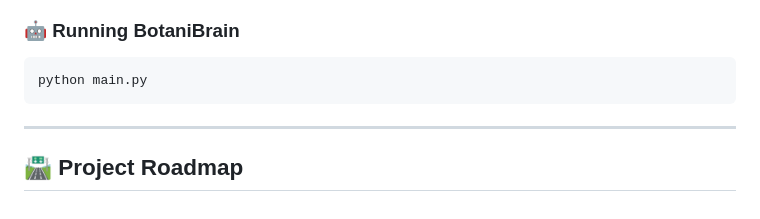
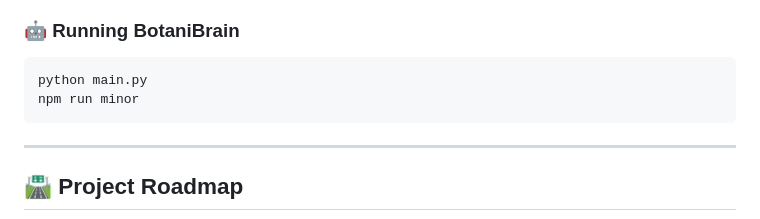
Before and after one commit to shrivastavaditya/minor, a Markdown page: README.md, the part around the change. GitHub-like rendering.

````diff
--- a/README.md
+++ b/README.md
@@ -98,6 +98,7 @@ npm install
 
 ```sh
 python main.py
+npm run minor
 ```
 
 ---
````
